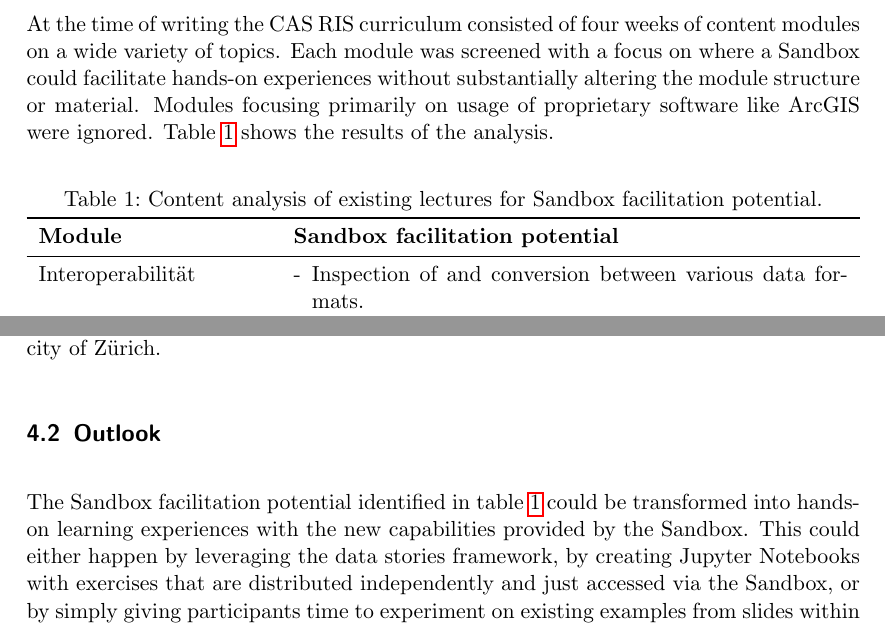
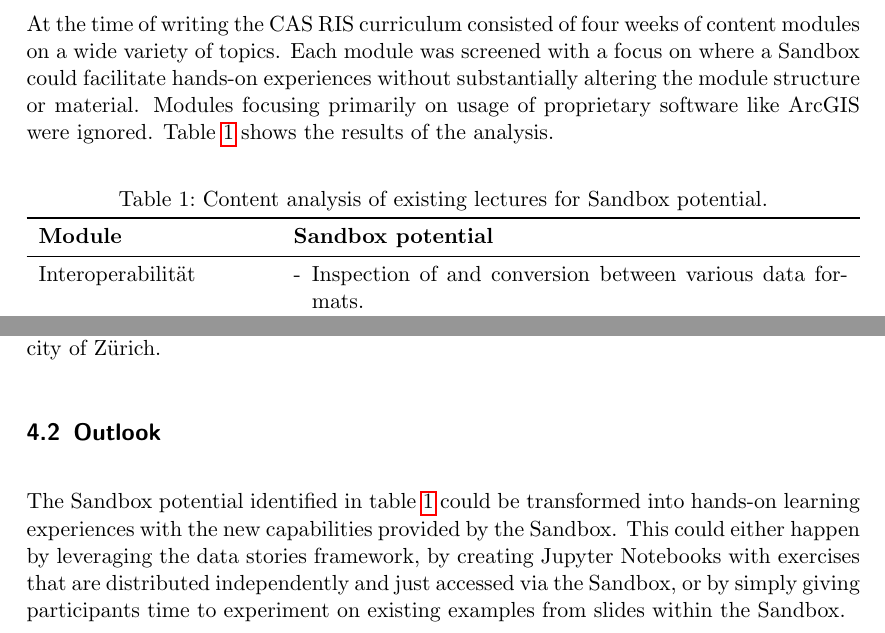
Before and after one commit to folinimarc/os_gis_sandbox, a LaTeX thesis (thesis/thesis.tex): two parts of pages 4 and 19 of 21, joined at a grey line, cut so that both start at the same text. Compiled offline with pdfLaTeX.

Commit message:
Various small renamings

```diff
--- a/thesis/thesis.tex
+++ b/thesis/thesis.tex
@@ -152,12 +152,12 @@ of proprietary software like ArcGIS were ignored. Table
 
 \begin{table}[!htbp]
   \centering
-  \caption{Content analysis of existing lectures for Sandbox facilitation potential.}
+  \caption{Content analysis of existing lectures for Sandbox potential.}
   \label{tab:tContentAnalysis}
   \begin{tabularx}{\textwidth}{lX}
     \toprule
     % header row start
-    \textbf{Module} & \textbf{Sandbox facilitation potential} \\
+    \textbf{Module} & \textbf{Sandbox potential} \\
     \midrule
     % row start
     Interoperabilität &
@@ -783,7 +786,7 @@ conceptualized and implemented to create a bike suitability map in QGIS from raw
 open data from the city of Zürich.
 
 \subsection{Outlook}
-The Sandbox facilitation potential identified in table
+The Sandbox potential identified in table
 \ref{tab:tContentAnalysis} could be transformed into hands-on learning
 experiences with the new capabilities provided by the Sandbox. This could either
 happen by leveraging the data stories framework, by creating Jupyter Notebooks
```
Also changed, not shown: jupyterlabgeoenv/copy_to_image/requirements-base.txt (+7 -7 lines), README.md, thesis/thesis.pdf, thesis/thesis.tex (3 more changed lines), 4 other files.
